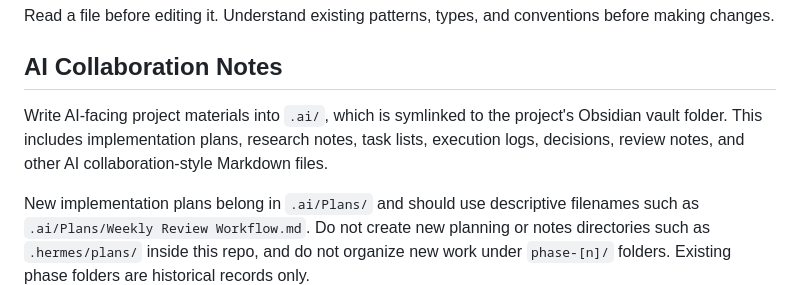
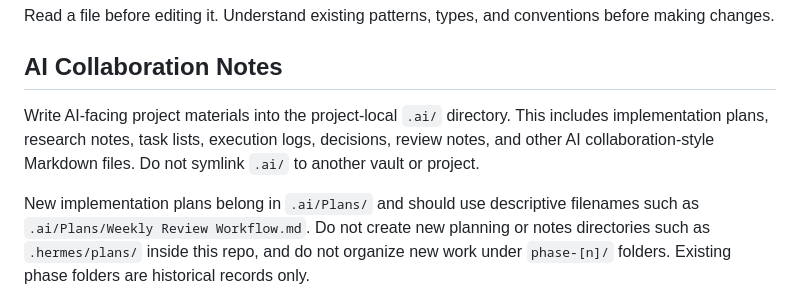
Before and after one commit to colorful-tones/wp-trend-watcher, a Markdown page: AGENTS.md, the part around the change. GitHub-like rendering.

Commit message:
Clarify local .ai directory requirement (#55)
Update AGENTS.md to require a project-local .ai directory instead of a symlinked Obsidian vault. This keeps AI planning notes inside the repo and makes the expected file layout explicit for future work.

```diff
--- a/AGENTS.md
+++ b/AGENTS.md
@@ -8,7 +8,7 @@ Read a file before editing it. Understand existing patterns, types, and conventi
 
 ## AI Collaboration Notes
 
-Write AI-facing project materials into `.ai/`, which is symlinked to the project's Obsidian vault folder. This includes implementation plans, research notes, task lists, execution logs, decisions, review notes, and other AI collaboration-style Markdown files.
+Write AI-facing project materials into the project-local `.ai/` directory. This includes implementation plans, research notes, task lists, execution logs, decisions, review notes, and other AI collaboration-style Markdown files. Do not symlink `.ai/` to another vault or project.
 
 New implementation plans belong in `.ai/Plans/` and should use descriptive filenames such as `.ai/Plans/Weekly Review Workflow.md`. Do not create new planning or notes directories such as `.hermes/plans/` inside this repo, and do not organize new work under `phase-[n]/` folders. Existing phase folders are historical records only.
 
```
